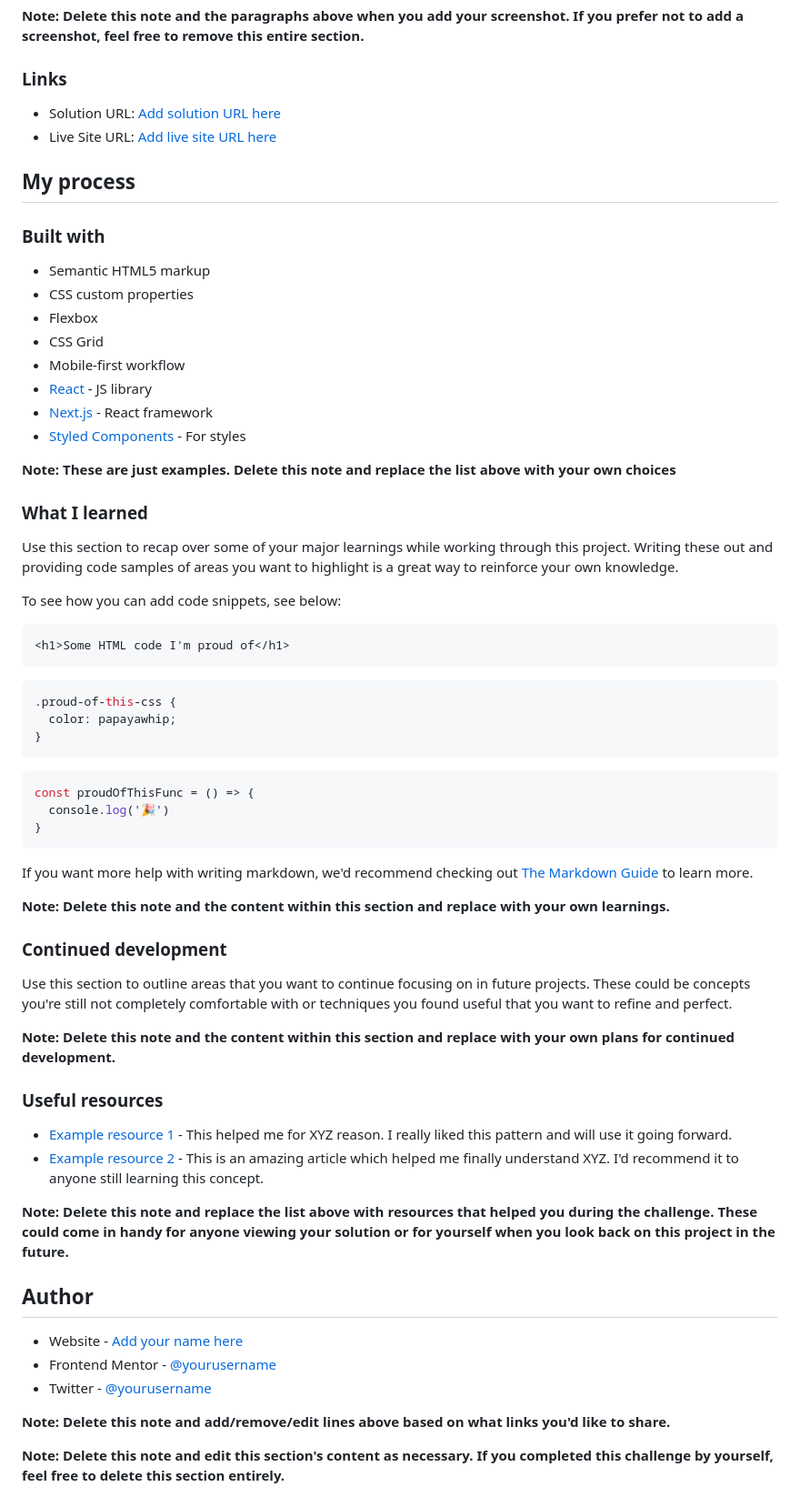
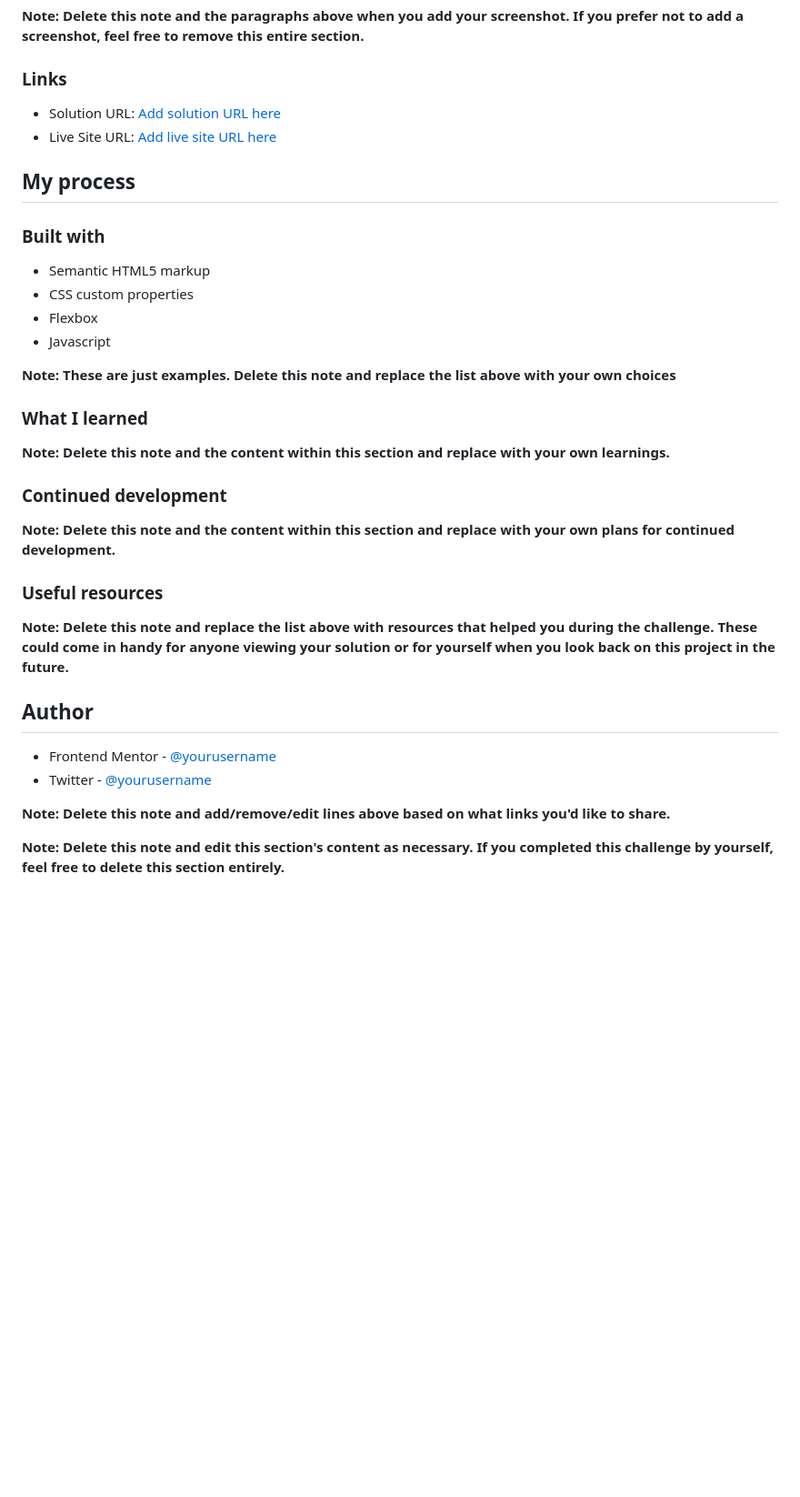
Before and after one commit to Mjay06/todo-app, a Markdown page: README-template.md, the part around the change printed below. Shown: that part at 91% size. Drawn GitHub-style; blank space fills up the shorter version.

````diff
--- a/README-template.md
+++ b/README-template.md
@@ -58,56 +58,31 @@ Then crop/optimize/edit your image however you like, add it to your project, and
 - Semantic HTML5 markup
 - CSS custom properties
 - Flexbox
-- CSS Grid
-- Mobile-first workflow
-- [React](https://reactjs.org/) - JS library
-- [Next.js](https://nextjs.org/) - React framework
-- [Styled Components](https://styled-components.com/) - For styles
+- Javascript
 
 **Note: These are just examples. Delete this note and replace the list above with your own choices**
 
 ### What I learned
 
-Use this section to recap over some of your major learnings while working through this project. Writing these out and providing code samples of areas you want to highlight is a great way to reinforce your own knowledge.
 
-To see how you can add code snippets, see below:
-
-```html
-<h1>Some HTML code I'm proud of</h1>
-```
-```css
-.proud-of-this-css {
-  color: papayawhip;
-}
-```
-```js
-const proudOfThisFunc = () => {
-  console.log('🎉')
-}
-```
-
-If you want more help with writing markdown, we'd recommend checking out [The Markdown Guide](https://www.markdownguide.org/) to learn more.
 
 **Note: Delete this note and the content within this section and replace with your own learnings.**
 
 ### Continued development
 
-Use this section to outline areas that you want to continue focusing on in future projects. These could be concepts you're still not completely comfortable with or techniques you found useful that you want to refine and perfect.
+
 
 **Note: Delete this note and the content within this section and replace with your own plans for continued development.**
 
 ### Useful resources
 
-- [Example resource 1](https://www.example.com) - This helped me for XYZ reason. I really liked this pattern and will use it going forward.
-- [Example resource 2](https://www.example.com) - This is an amazing article which helped me finally understand XYZ. I'd recommend it to anyone still learning this concept.
 
 **Note: Delete this note and replace the list above with resources that helped you during the challenge. These could come in handy for anyone viewing your solution or for yourself when you look back on this project in the future.**
 
 ## Author
 
-- Website - [Add your name here](https://www.your-site.com)
-- Frontend Mentor - [@yourusername](https://www.frontendmentor.io/profile/yourusername)
-- Twitter - [@yourusername](https://www.twitter.com/yourusername)
+- Frontend Mentor - [@yourusername](https://www.frontendmentor.io/profile/Mjay06)
+- Twitter - [@yourusername](https://twitter.com/mjay_xx06)
 
 **Note: Delete this note and add/remove/edit lines above based on what links you'd like to share.**
 
````
Also changed, not shown: other parts of README-template.md (+2 -2 lines).
